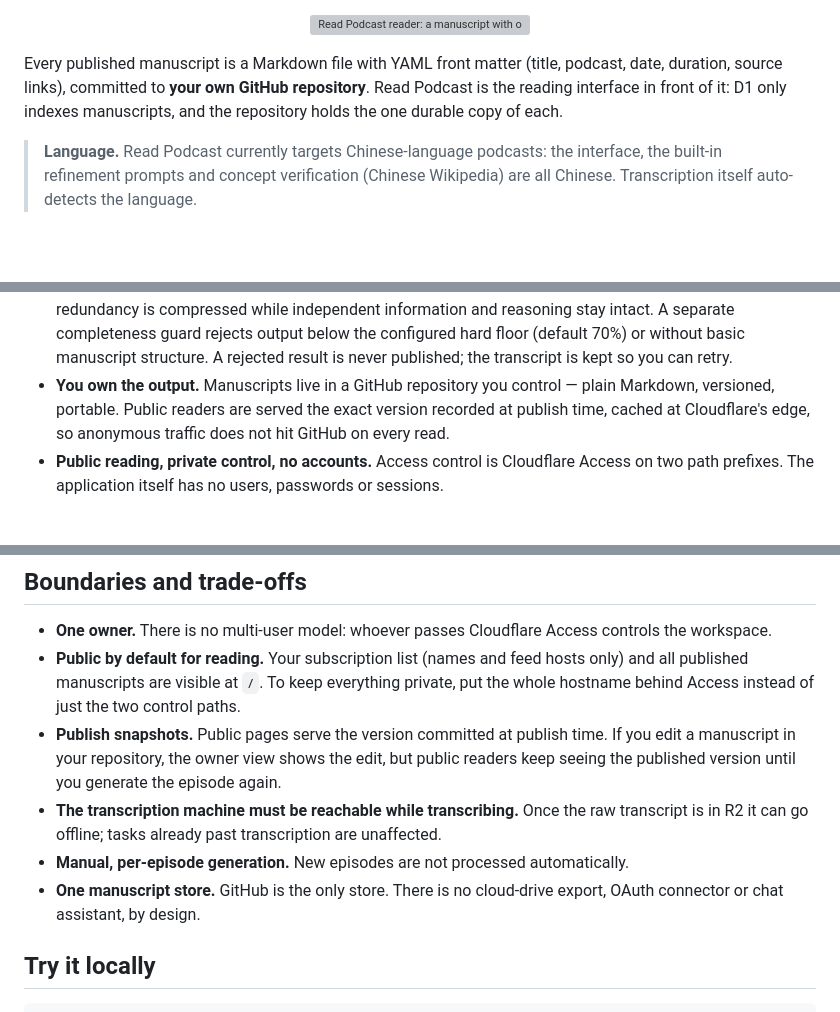
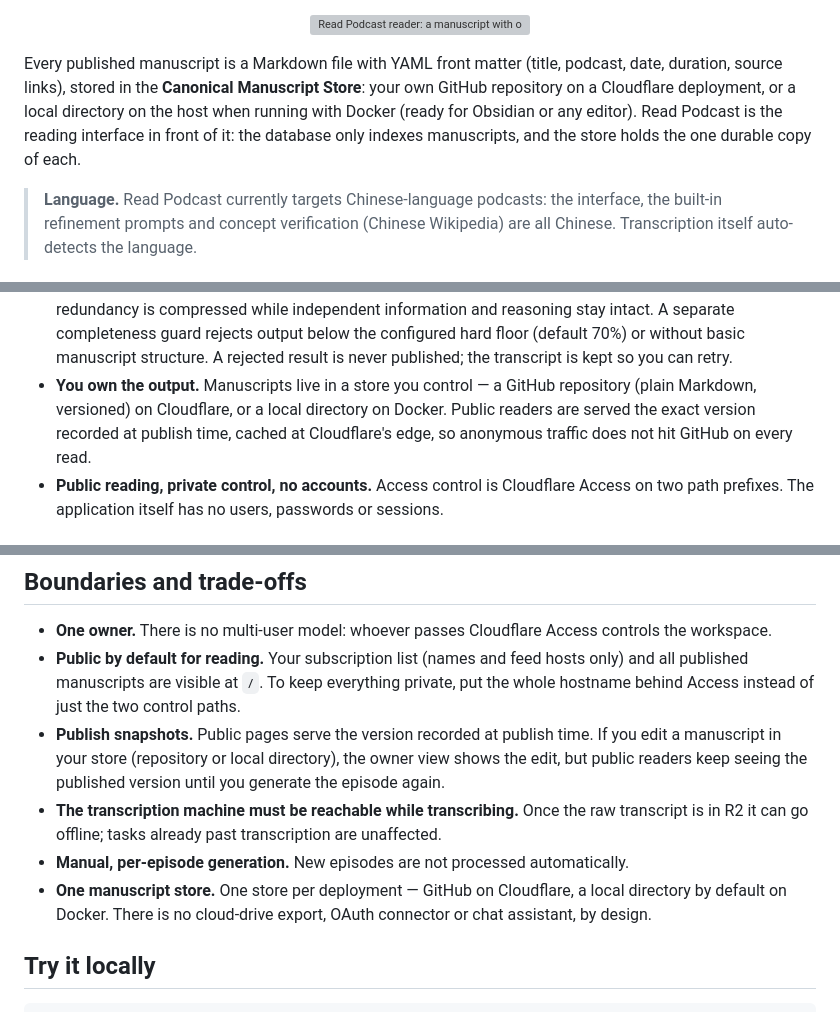
Before and after one commit to xielevi/read-podcast, a Markdown page: README.md, 3 parts joined by grey strips. Drawn GitHub-style; blank space fills up the shorter version; grey boxes are pictures that could not be loaded.

```diff
--- a/README.md
+++ b/README.md
@@ -53,8 +53,10 @@ long as the transcript it came from. You read it instead of re-listening, and it
 </p>
 
 Every published manuscript is a Markdown file with YAML front matter (title, podcast, date,
-duration, source links), committed to **your own GitHub repository**. Read Podcast is the reading
-interface in front of it: D1 only indexes manuscripts, and the repository holds the one durable
+duration, source links), stored in the **Canonical Manuscript Store**: your own GitHub
+repository on a Cloudflare deployment, or a local directory on the host when running with
+Docker (ready for Obsidian or any editor). Read Podcast is the reading
+interface in front of it: the database only indexes manuscripts, and the store holds the one durable
 copy of each.
 
 > **Language.** Read Podcast currently targets Chinese-language podcasts: the interface, the
@@ -81,8 +83,9 @@ Podcast is built so that every expensive step happens once:
   A separate completeness guard rejects output below the configured hard floor (default 70%) or
   without basic manuscript structure. A rejected result is never published; the transcript is
   kept so you can retry.
-- **You own the output.** Manuscripts live in a GitHub repository you control — plain Markdown,
-  versioned, portable. Public readers are served the exact version recorded at publish time,
+- **You own the output.** Manuscripts live in a store you control — a GitHub repository (plain
+  Markdown, versioned) on Cloudflare, or a local directory on Docker. Public readers are served
+  the exact version recorded at publish time,
   cached at Cloudflare's edge, so anonymous traffic does not hit GitHub on every read.
 - **Public reading, private control, no accounts.** Access control is Cloudflare Access on two
   path prefixes. The application itself has no users, passwords or sessions.
@@ -157,13 +161,14 @@ electricity aside).
 - **Public by default for reading.** Your subscription list (names and feed hosts only) and all
   published manuscripts are visible at `/`. To keep everything private, put the whole hostname
   behind Access instead of just the two control paths.
-- **Publish snapshots.** Public pages serve the version committed at publish time. If you edit a
-  manuscript in your repository, the owner view shows the edit, but public readers keep seeing
-  the published version until you generate the episode again.
+- **Publish snapshots.** Public pages serve the version recorded at publish time. If you edit a
+  manuscript in your store (repository or local directory), the owner view shows the edit, but
+  public readers keep seeing the published version until you generate the episode again.
 - **The transcription machine must be reachable while transcribing.** Once the raw transcript
   is in R2 it can go offline; tasks already past transcription are unaffected.
 - **Manual, per-episode generation.** New episodes are not processed automatically.
-- **One manuscript store.** GitHub is the only store. There is no cloud-drive export, OAuth
+- **One manuscript store.** One store per deployment — GitHub on Cloudflare, a local directory
+  by default on Docker. There is no cloud-drive export, OAuth
   connector or chat assistant, by design.
 
 ## Try it locally
```
Also changed, not shown: other parts of README.md (+5 -4 lines), README.zh-CN.md (+14 -10 lines), docs/DEPLOYMENT.md (+14 -1 lines).
